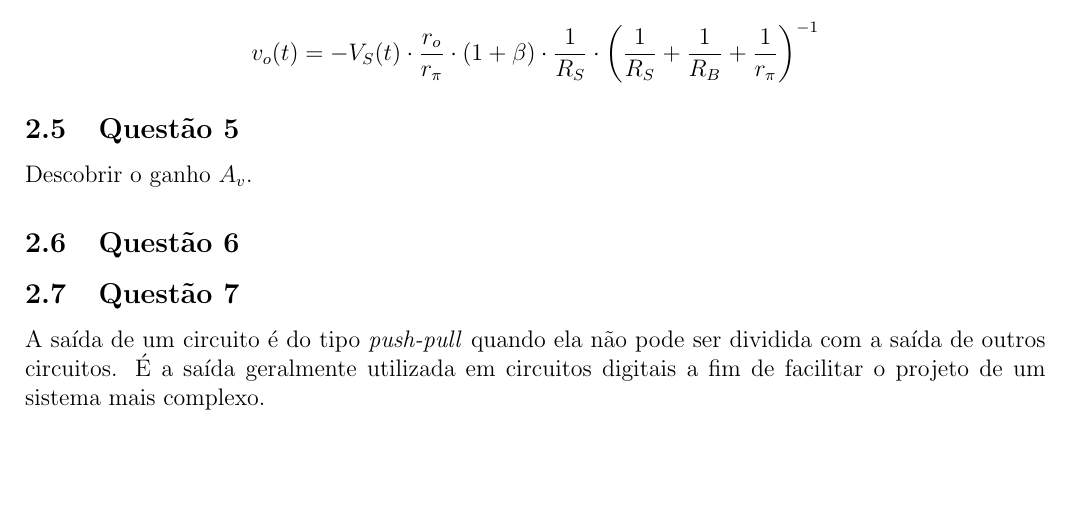
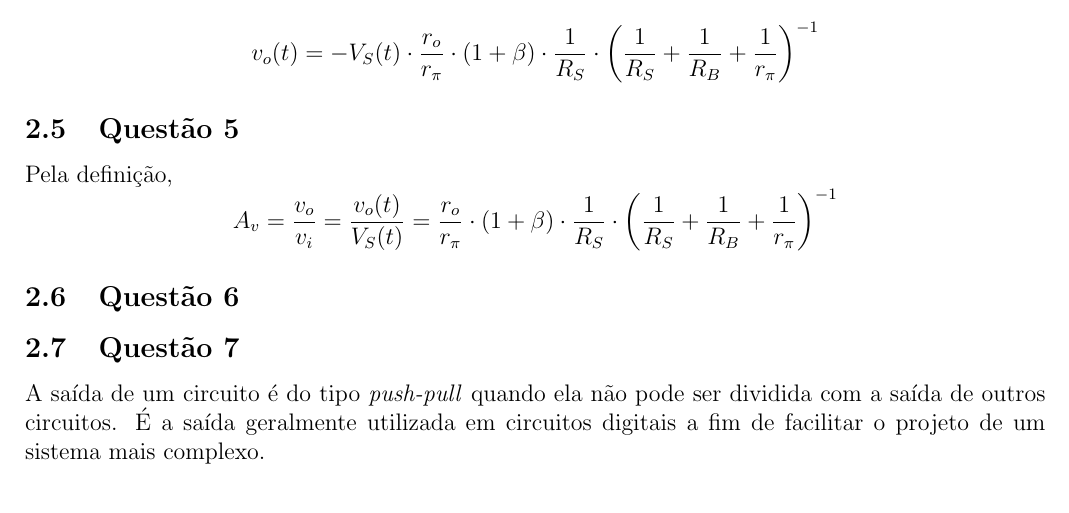
Before and after one commit to ishiikurisu/DCE, a LaTeX document (relatorios/prerel6.tex): part of page 4 of 4, cut so that both start at the same text, the shorter picture padded with empty space. Compiled offline with pdfLaTeX.

Commit message:
Answering question 5

```diff
--- a/relatorios/prerel6.tex
+++ b/relatorios/prerel6.tex
@@ -88,7 +88,8 @@ $$ v_o(t) = -V_S(t) \cdot \frac{r_o}{r_\pi} \cdot (1+\beta) \cdot \frac{1}{R_S}
 
 \subsection{Questão 5}
 
-Descobrir o ganho $A_v$.
+Pela definição,
+$$ A_v = \frac{v_o}{v_i} = \frac{v_o(t)}{V_S(t)} = \frac{r_o}{r_\pi} \cdot (1+\beta) \cdot \frac{1}{R_S} \cdot \left(\frac{1}{R_S} + \frac{1}{R_B} + \frac{1}{r_\pi} \right)^{-1} $$
 
 \subsection{Questão 6}
 
```
